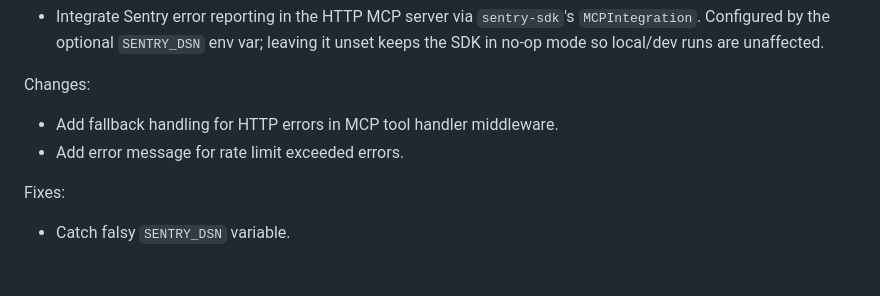
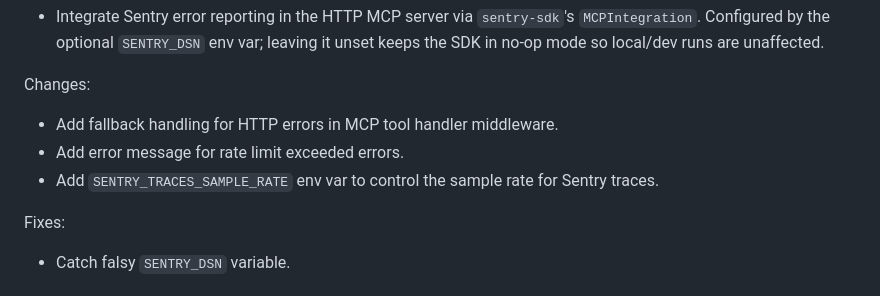
Before and after one commit to freelawproject/courtlistener-api-client, a Markdown page: CHANGES.md, the part around the change. Drawn GitHub-style.

Commit message:
docs(changes): update change log

```diff
--- a/CHANGES.md
+++ b/CHANGES.md
@@ -10,6 +10,7 @@ Features:
 Changes:
 - Add fallback handling for HTTP errors in MCP tool handler middleware.
 - Add error message for rate limit exceeded errors.
+- Add `SENTRY_TRACES_SAMPLE_RATE` env var to control the sample rate for Sentry traces.
 
 Fixes:
 - Catch falsy `SENTRY_DSN` variable.
```
